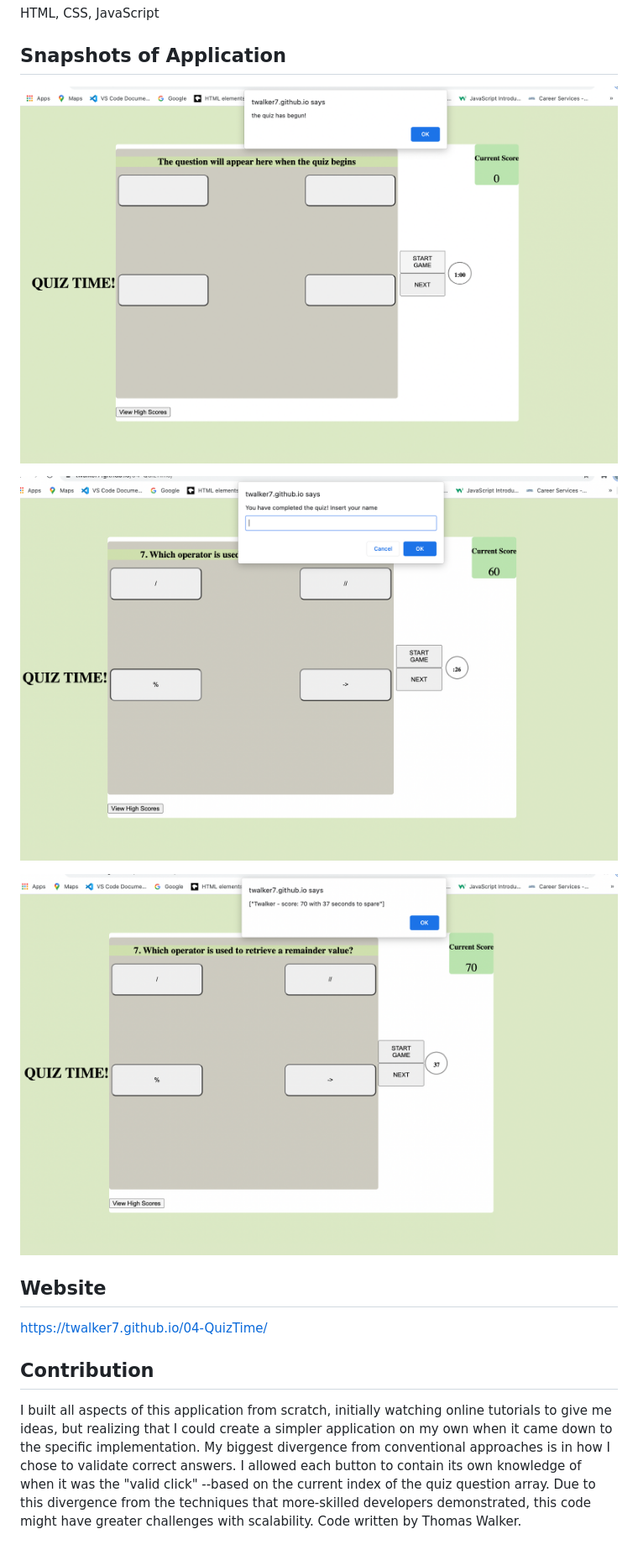
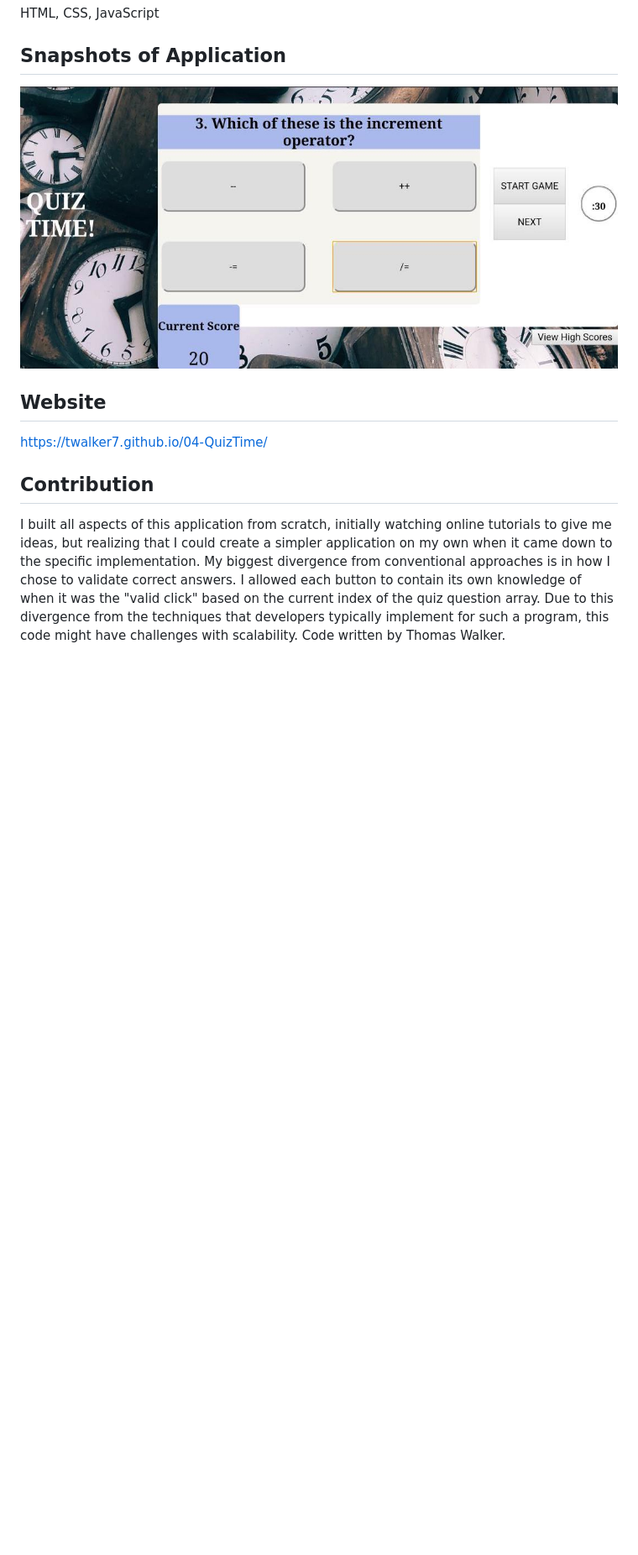
Before and after one commit to twalker7/04-QuizTime, a Markdown page: README.md, the part around the change. Shown: that part at 84% size. Drawn GitHub-style; pictures changed too: assets/images/screenshot1.png; blank space fills up the shorter version.

Commit message:
screenshot uupdate

```diff
--- a/README.md
+++ b/README.md
@@ -14,12 +14,9 @@ HTML, CSS, JavaScript
 
 ![](assets/images/screenshot1.png)
 
-![](assets/images/screenshot2.png)
-
-![](assets/images/screenshot3.png)
 
 ## Website
 https://twalker7.github.io/04-QuizTime/
 
 ## Contribution
-I built all aspects of this application from scratch, initially watching online tutorials to give me ideas, but realizing that I could create a simpler application on my own when it came down to the specific implementation. My biggest divergence from conventional approaches is in how I chose to validate correct answers. I allowed each button to contain its own knowledge of when it was the "valid click" --based on the current index of the quiz question array. Due to this divergence from the techniques that more-skilled developers demonstrated, this code might have greater challenges with scalability. Code written by Thomas Walker.
+I built all aspects of this application from scratch, initially watching online tutorials to give me ideas, but realizing that I could create a simpler application on my own when it came down to the specific implementation. My biggest divergence from conventional approaches is in how I chose to validate correct answers. I allowed each button to contain its own knowledge of when it was the "valid click" based on the current index of the quiz question array. Due to this divergence from the techniques that developers typically implement for such a program, this code might have challenges with scalability. Code written by Thomas Walker.
```
Also changed, not shown: assets/images/1.png (added).
